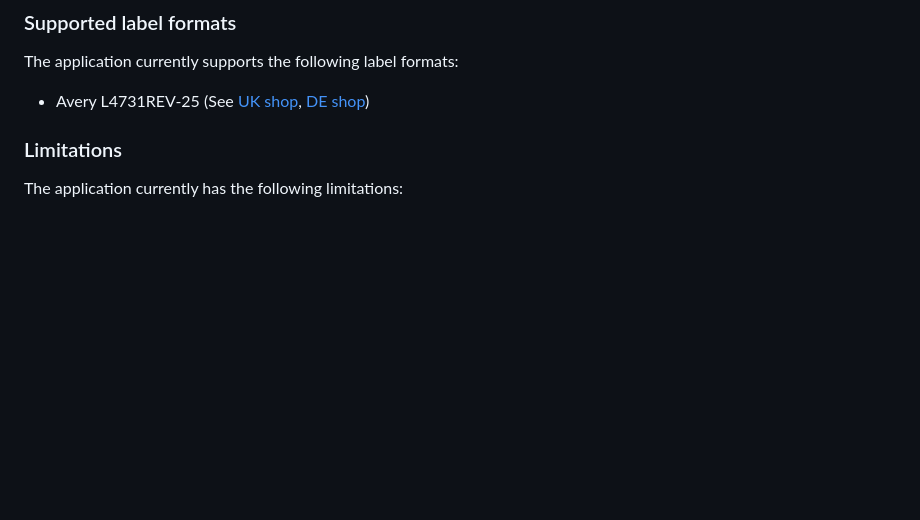
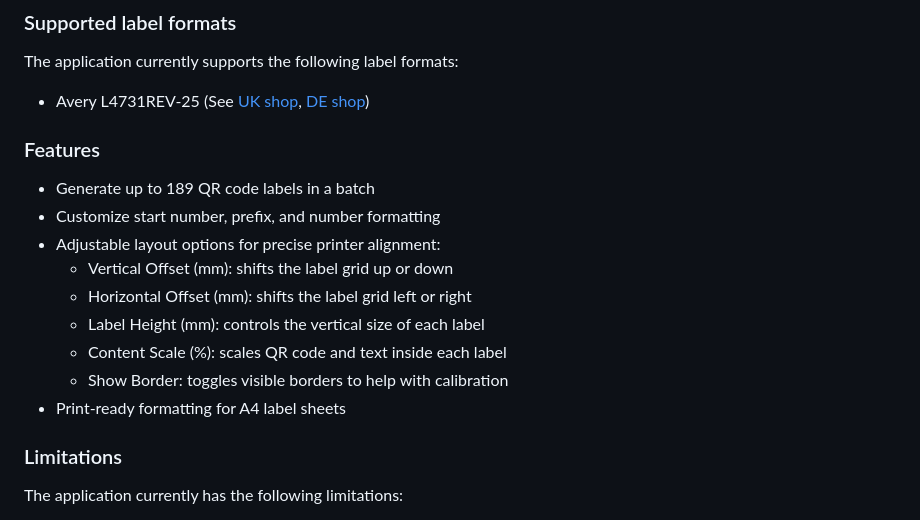
Before and after one commit to tmaier/asn-qr-code-label-generator, a Markdown page: README.md, the part around the change. GitHub-like rendering; blank space fills up the shorter version.

Commit message:
Add features and layout customization options and update README documentation
This commit adds several new layout customization features to the QR code label generator:

- Added support for vertical and horizontal offset in mm to shift the entire label grid
- Added adjustable label height (in mm) for better compatibility with various printers
- Added content scale (%), allowing QR code and text size to be fine-tuned
- Introduced a "Show Border" toggle to display label borders for alignment and calibration

These options allow precise tuning of the print layout for Avery L4731REV-25 sheets, improving print accuracy across different printers and paper feeds.

The README file was also updated to reflect the new functionality under the "Features" section, and the overall project description was improved for clarity.

```diff
--- a/README.md
+++ b/README.md
@@ -16,6 +16,18 @@ Users are encouraged to validate the output, especially the positioning of the l
 The application currently supports the following label formats:
 
 - Avery L4731REV-25 (See [UK shop](https://www.avery.co.uk/product/mini-multipurpose-labels-l4731rev-25), [DE shop](https://www.avery-zweckform.com/produkt/universal-etiketten-l4731rev-25))
+
+### Features
+
+- Generate up to 189 QR code labels in a batch
+- Customize start number, prefix, and number formatting
+- Adjustable layout options for precise printer alignment:
+  - Vertical Offset (mm): shifts the label grid up or down
+  - Horizontal Offset (mm): shifts the label grid left or right
+  - Label Height (mm): controls the vertical size of each label
+  - Content Scale (%): scales QR code and text inside each label
+  - Show Border: toggles visible borders to help with calibration
+- Print-ready formatting for A4 label sheets
 
 ### Limitations
 
```
